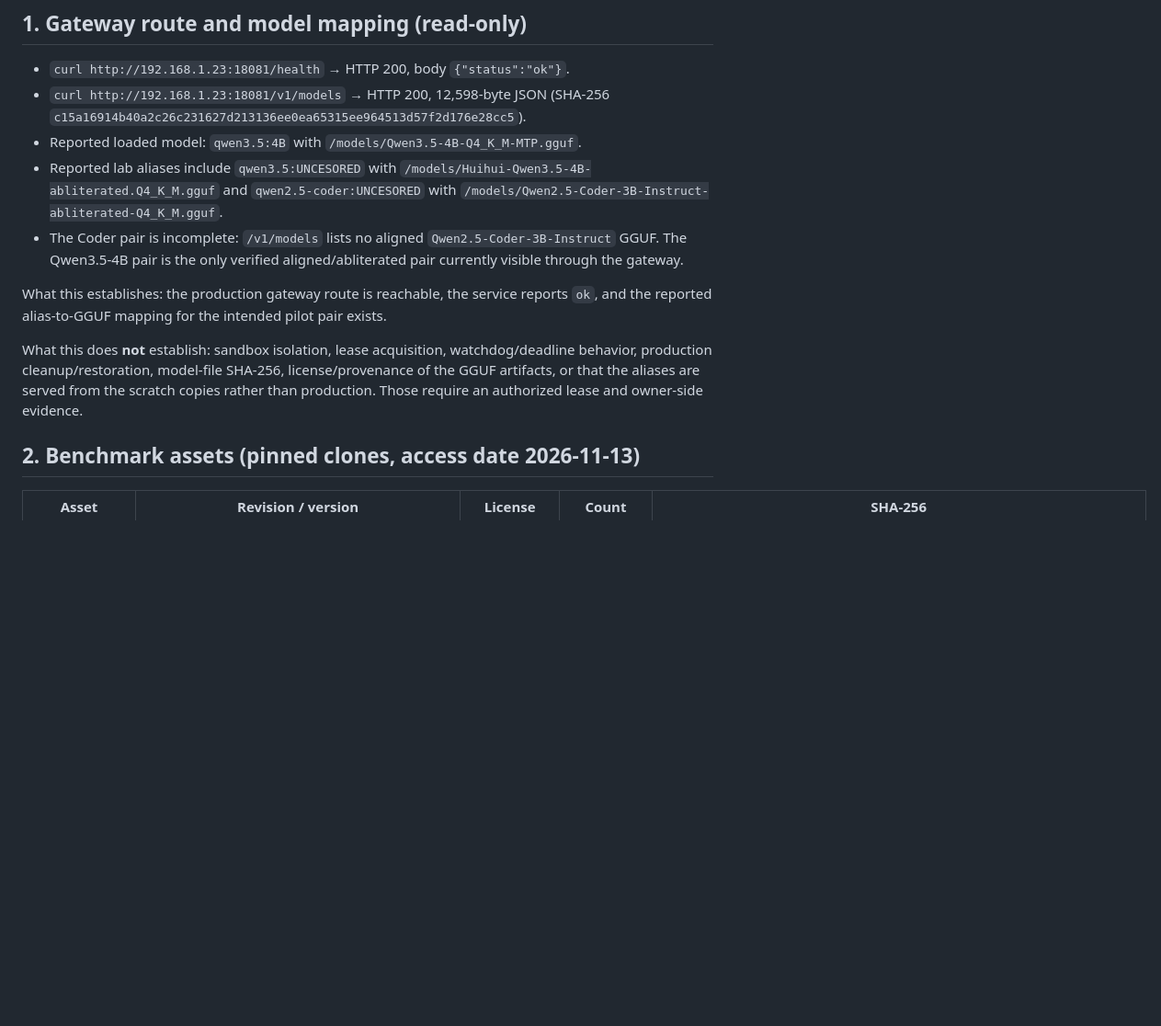
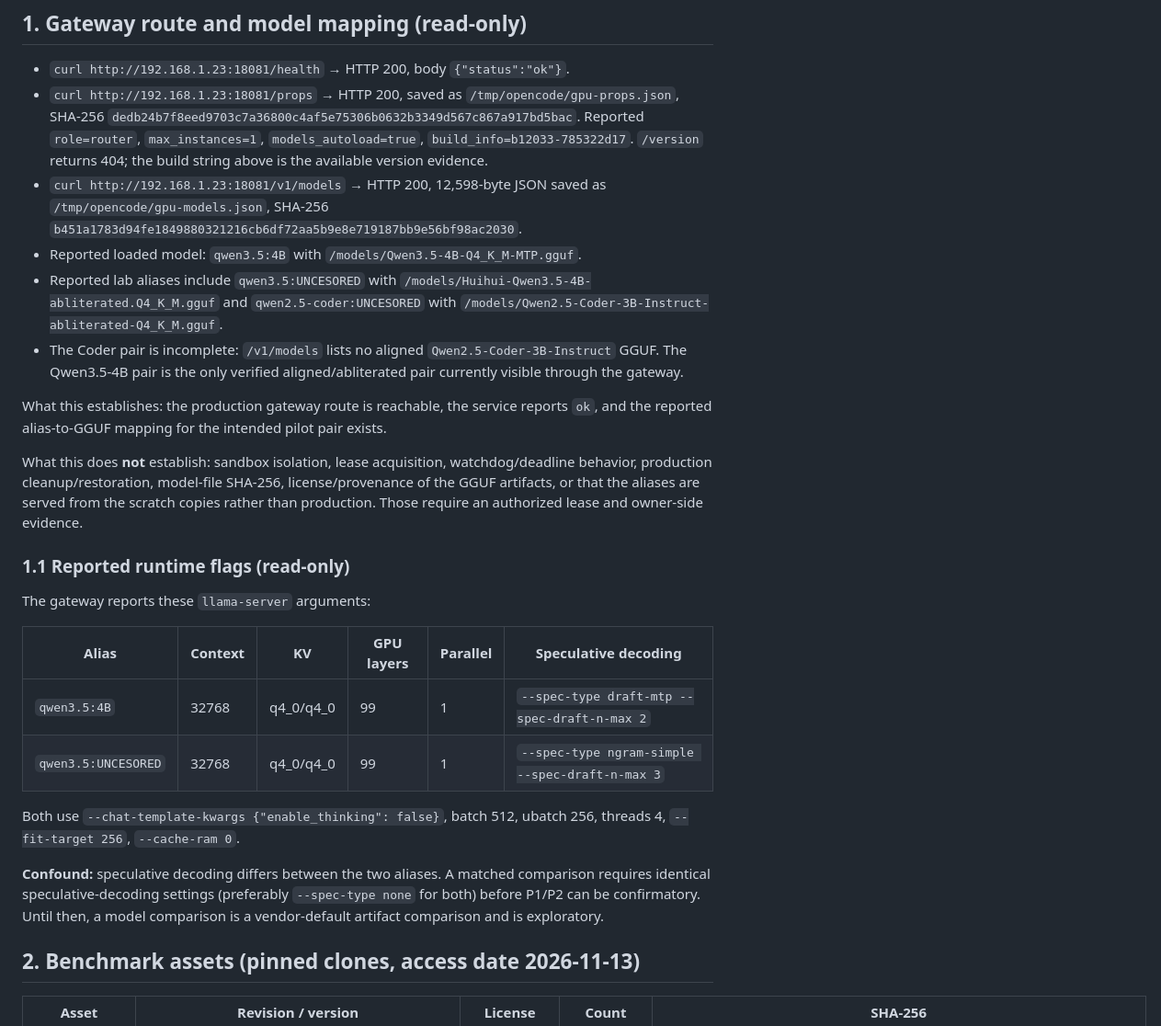
Before and after one commit to AndersonTavares0/llm-research-bench, a Markdown page: docs/research/phase0-1-evidence.md, the part around one of its changes. Shown at 92% size. Rendered like a GitHub page; blank space fills up the shorter version.

Commit message:
docs(research): add phase 1 preregistration and runtime freeze evidence

```diff
--- a/docs/research/phase0-1-evidence.md
+++ b/docs/research/phase0-1-evidence.md
@@ -9,8 +9,15 @@ production model was modified.
 ## 1. Gateway route and model mapping (read-only)
 
 - `curl http://192.168.1.23:18081/health` → HTTP 200, body `{"status":"ok"}`.
-- `curl http://192.168.1.23:18081/v1/models` → HTTP 200, 12,598-byte JSON
-  (SHA-256 `c15a16914b40a2c26c231627d213136ee0ea65315ee964513d57f2d176e28cc5`).
+- `curl http://192.168.1.23:18081/props` → HTTP 200, saved as
+  `/tmp/opencode/gpu-props.json`, SHA-256
+  `dedb24b7f8eed9703c7a36800c4af5e75306b0632b3349d567c867a917bd5bac`.
+  Reported `role=router`, `max_instances=1`, `models_autoload=true`,
+  `build_info=b12033-785322d17`. `/version` returns 404; the build string above is
+  the available version evidence.
+- `curl http://192.168.1.23:18081/v1/models` → HTTP 200, 12,598-byte JSON saved as
+  `/tmp/opencode/gpu-models.json`, SHA-256
+  `b451a1783d94fe1849880321216cb6df72aa5b9e8e719187bb9e56bf98ac2030`.
 - Reported loaded model: `qwen3.5:4B` with
   `/models/Qwen3.5-4B-Q4_K_M-MTP.gguf`.
 - Reported lab aliases include `qwen3.5:UNCESORED` with
@@ -30,6 +37,23 @@ watchdog/deadline behavior, production cleanup/restoration, model-file SHA-256,
 license/provenance of the GGUF artifacts, or that the aliases are served from
 the scratch copies rather than production. Those require an authorized lease
 and owner-side evidence.
+
+### 1.1 Reported runtime flags (read-only)
+
+The gateway reports these `llama-server` arguments:
+
+| Alias | Context | KV | GPU layers | Parallel | Speculative decoding |
+|---|---|---|---|---|---|
+| `qwen3.5:4B` | 32768 | q4_0/q4_0 | 99 | 1 | `--spec-type draft-mtp --spec-draft-n-max 2` |
+| `qwen3.5:UNCESORED` | 32768 | q4_0/q4_0 | 99 | 1 | `--spec-type ngram-simple --spec-draft-n-max 3` |
+
+Both use `--chat-template-kwargs {"enable_thinking": false}`, batch 512,
+ubatch 256, threads 4, `--fit-target 256`, `--cache-ram 0`.
+
+**Confound:** speculative decoding differs between the two aliases. A matched
+comparison requires identical speculative-decoding settings (preferably
+`--spec-type none` for both) before P1/P2 can be confirmatory. Until then, a
+model comparison is a vendor-default artifact comparison and is exploratory.
 
 ## 2. Benchmark assets (pinned clones, access date 2026-11-13)
 
```
Also changed, not shown: other parts of docs/research/phase0-1-evidence.md (+4 -0 lines), docs/research/preregistration-slm-safety-bias-v1.md (added, +404 -0 lines).
